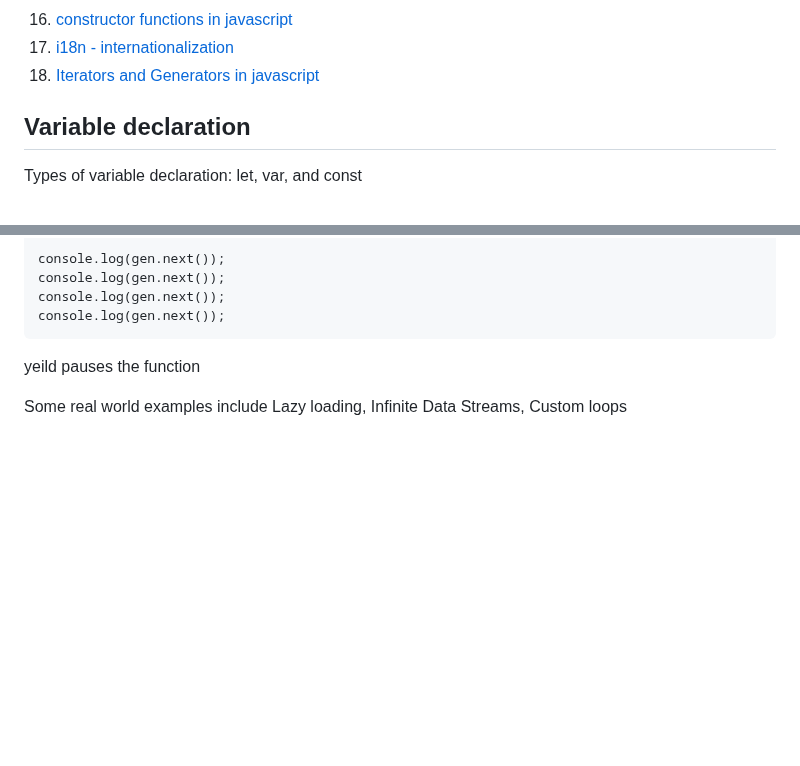
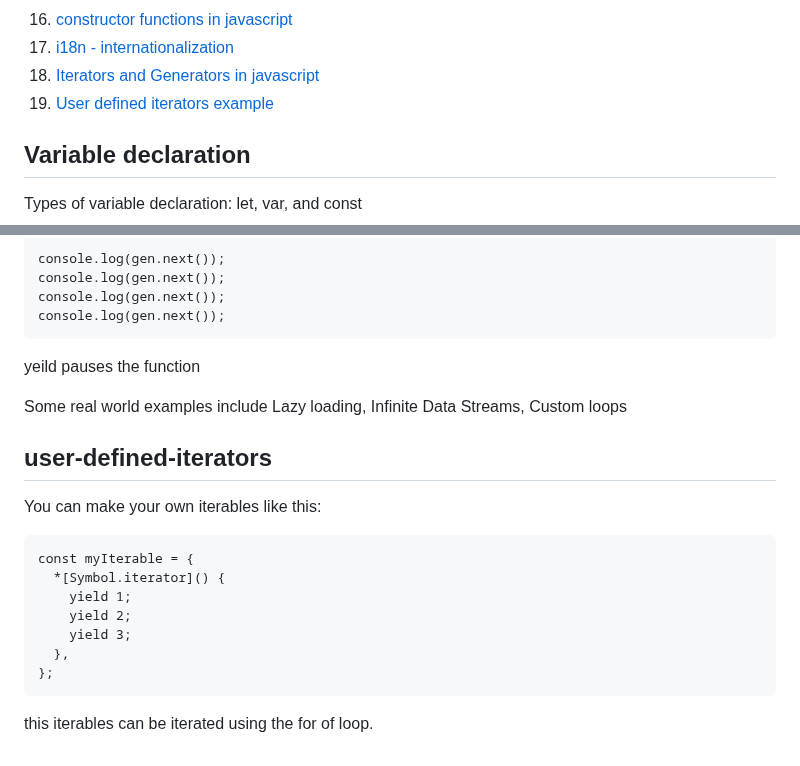
Before and after one commit to sathishsekarss/HTML-CSS-Javascript-Concepts, a Markdown page: Javascript concepts/README.md, 2 parts joined by grey strips. GitHub-like rendering; blank space fills up the shorter version.

Commit message:
custom iterators in javascript

````diff
--- a/Javascript concepts/README.md
+++ b/Javascript concepts/README.md
@@ -21,6 +21,7 @@ Table of contents
 16. [constructor functions in javascript](#constructor-functions-in-javascript)
 17. [i18n - internationalization](#i18n-internationalization)
 18. [Iterators and Generators in javascript](#iterators-and-generators-javascript)
+19. [User defined iterators example](#user-defined-iterators)
 
 ## Variable declaration
 Types of variable declaration: let, var, and const
@@ -250,3 +251,17 @@ console.log(gen.next());
 yeild pauses the function
 
 Some real world examples include Lazy loading, Infinite Data Streams, Custom loops
+
+## user-defined-iterators
+You can make your own iterables like this:
+
+```
+const myIterable = {
+  *[Symbol.iterator]() {
+    yield 1;
+    yield 2;
+    yield 3;
+  },
+};
+```
+this iterables can be iterated using the for of loop.
````
